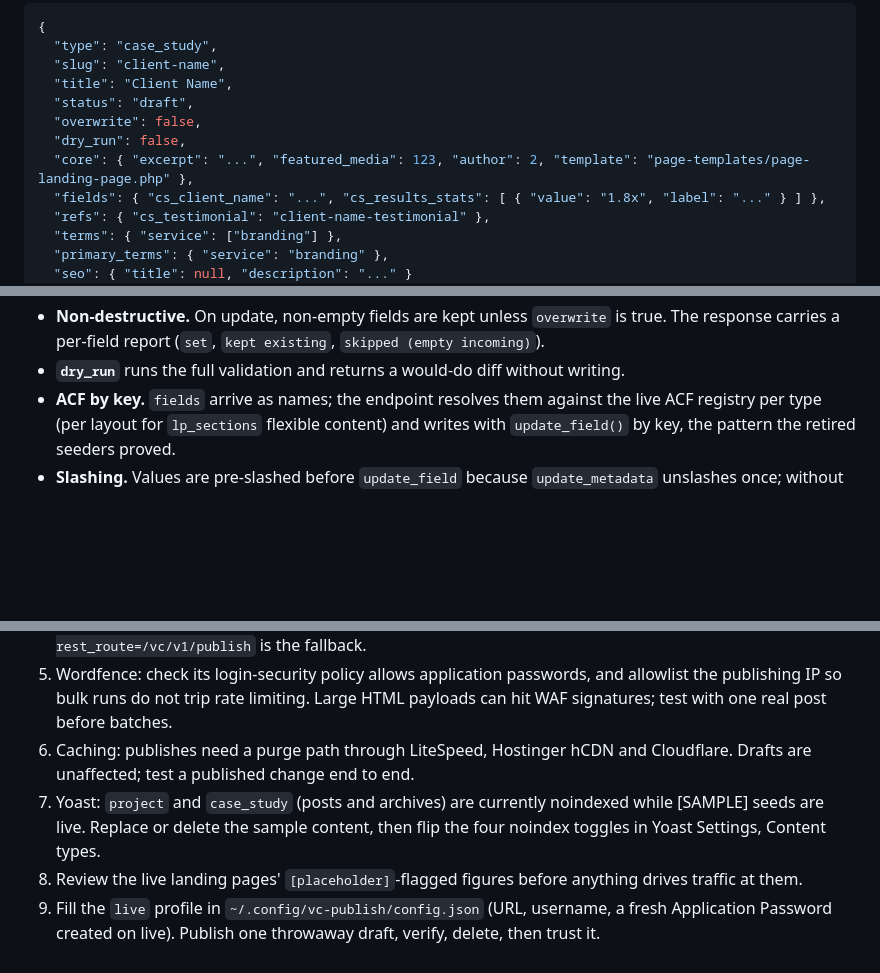
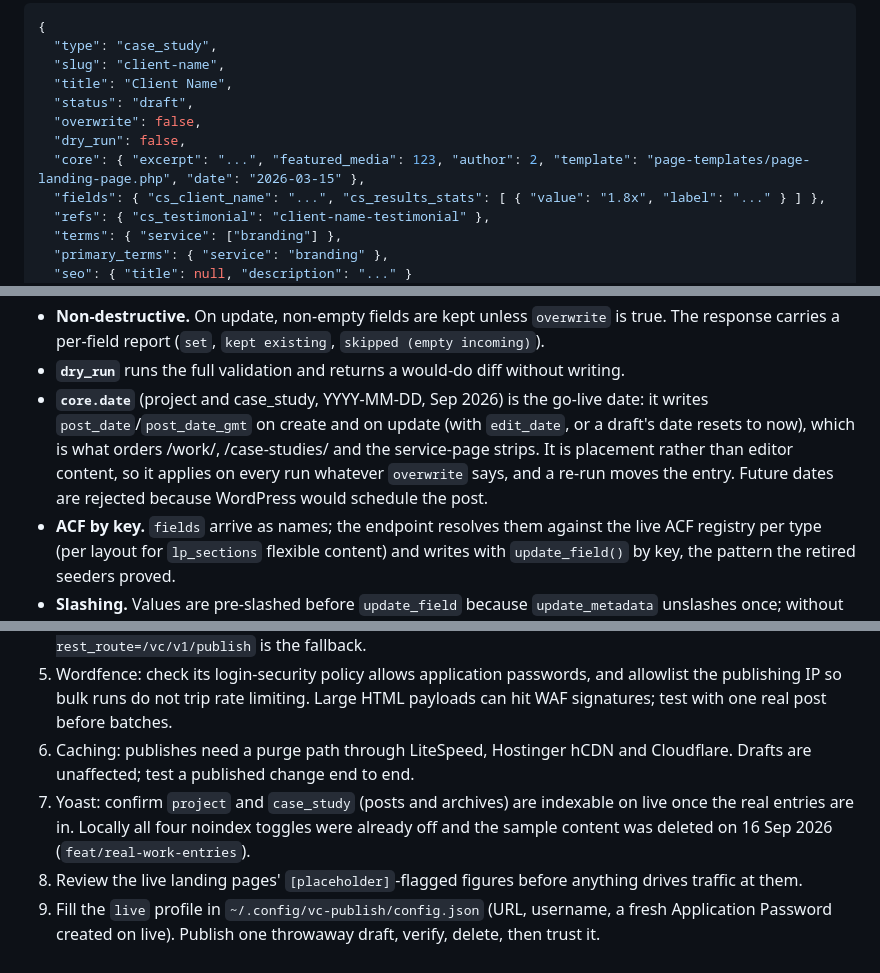
Before and after one commit to Ibrarr/vulkancreative-theme, a Markdown page: docs/publishing-pipeline.md, 3 parts joined by grey strips. Drawn GitHub-style; blank space fills up the shorter version.

```diff
--- a/docs/publishing-pipeline.md
+++ b/docs/publishing-pipeline.md
@@ -18,7 +18,7 @@ Composite create-or-update keyed on `type` + `slug`. Supported types: `post`, `p
   "status": "draft",
   "overwrite": false,
   "dry_run": false,
-  "core": { "excerpt": "...", "featured_media": 123, "author": 2, "template": "page-templates/page-landing-page.php" },
+  "core": { "excerpt": "...", "featured_media": 123, "author": 2, "template": "page-templates/page-landing-page.php", "date": "2026-03-15" },
   "fields": { "cs_client_name": "...", "cs_results_stats": [ { "value": "1.8x", "label": "..." } ] },
   "refs": { "cs_testimonial": "client-name-testimonial" },
   "terms": { "service": ["branding"] },
@@ -33,6 +33,7 @@ Semantics, all verified by harness:
 - **Drafts by default.** `status` is only applied when sent; create defaults to draft. Publishing is an explicit choice.
 - **Non-destructive.** On update, non-empty fields are kept unless `overwrite` is true. The response carries a per-field report (`set`, `kept existing`, `skipped (empty incoming)`).
 - **`dry_run`** runs the full validation and returns a would-do diff without writing.
+- **`core.date`** (project and case_study, YYYY-MM-DD, Sep 2026) is the go-live date: it writes `post_date`/`post_date_gmt` on create and on update (with `edit_date`, or a draft's date resets to now), which is what orders /work/, /case-studies/ and the service-page strips. It is placement rather than editor content, so it applies on every run whatever `overwrite` says, and a re-run moves the entry. Future dates are rejected because WordPress would schedule the post.
 - **ACF by key.** `fields` arrive as names; the endpoint resolves them against the live ACF registry per type (per layout for `lp_sections` flexible content) and writes with `update_field()` by key, the pattern the retired seeders proved.
 - **Slashing.** Values are pre-slashed before `update_field` because `update_metadata` unslashes once; without it a literal backslash in content is silently eaten.
 - **Refs.** `refs` carry slugs (`pj_case_study`, `cs_testimonial`); the endpoint resolves them to IDs, errors when missing, warns when the target is not published (its section will not render).
@@ -82,6 +83,6 @@ Nothing below has been done. The pipeline currently talks to https://vulkancreat
 4. Enable Application Passwords on live (they are currently not advertised) and confirm the `Authorization` header survives Hostinger's stack; if `/wp-json/` is blocked at the edge, the query-string form `/?rest_route=/vc/v1/publish` is the fallback.
 5. Wordfence: check its login-security policy allows application passwords, and allowlist the publishing IP so bulk runs do not trip rate limiting. Large HTML payloads can hit WAF signatures; test with one real post before batches.
 6. Caching: publishes need a purge path through LiteSpeed, Hostinger hCDN and Cloudflare. Drafts are unaffected; test a published change end to end.
-7. Yoast: `project` and `case_study` (posts and archives) are currently noindexed while [SAMPLE] seeds are live. Replace or delete the sample content, then flip the four noindex toggles in Yoast Settings, Content types.
+7. Yoast: confirm `project` and `case_study` (posts and archives) are indexable on live once the real entries are in. Locally all four noindex toggles were already off and the sample content was deleted on 16 Sep 2026 (`feat/real-work-entries`).
 8. Review the live landing pages' `[placeholder]`-flagged figures before anything drives traffic at them.
 9. Fill the `live` profile in `~/.config/vc-publish/config.json` (URL, username, a fresh Application Password created on live). Publish one throwaway draft, verify, delete, then trust it.
```
Also changed, not shown: docs/case-studies-system.md (+1 -1 lines), docs/work-system.md (+1 -20 lines).
